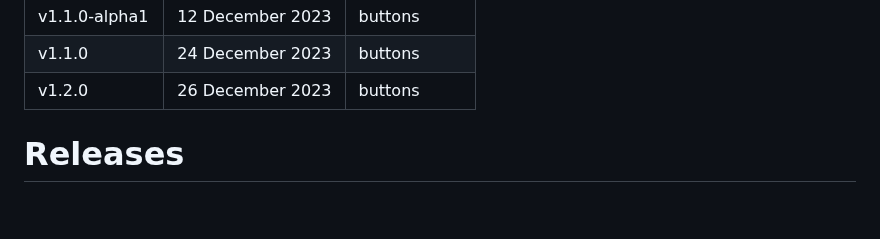
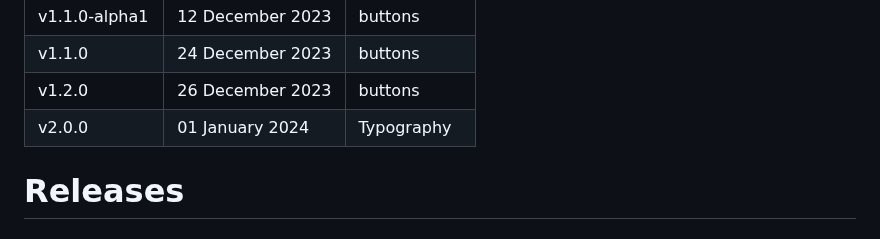
Before and after one commit to JKCSS-CSS-Framework/JKCSS-Framework, a Markdown page: README.md, the part around the change. Rendered like a GitHub page; blank space fills up the shorter version.

Commit message:
Update
Co-Authored-By: JehanKandy  <jehankandy@gmail.com>
Co-Authored-By: Vinura Pathirana <154809219+VinuraPathirana@users.noreply.github.com>

```diff
--- a/README.md
+++ b/README.md
@@ -46,6 +46,7 @@ All previous releases in [JKCSS](https://github.com/JKCSS/JKCSS-Framework)
 | v1.1.0-alpha1  | 12 December 2023  | buttons |
 | v1.1.0  | 24 December 2023  | buttons |
 | v1.2.0  | 26 December 2023  | buttons |
+| v2.0.0  | 01 January 2024  | Typography |
 
 
 
```
